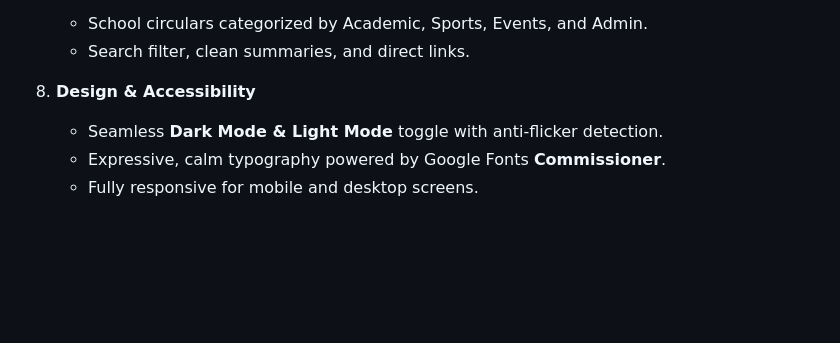
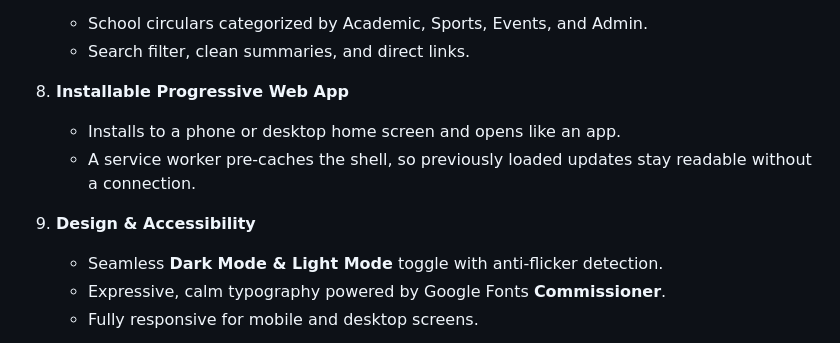
Before and after one commit to Shamala/ClassUpdates-Vibgyor, a Markdown page: README.md, the part around one of its changes. Drawn GitHub-style; blank space fills up the shorter version.

```diff
--- a/README.md
+++ b/README.md
@@ -79,7 +88,11 @@ Click **"✨ Explore Demo / Sample Account"** to test immediately with real Grad
    - School circulars categorized by Academic, Sports, Events, and Admin.
    - Search filter, clean summaries, and direct links.
 
-8. **Design & Accessibility**
+8. **Installable Progressive Web App**
+   - Installs to a phone or desktop home screen and opens like an app.
+   - A service worker pre-caches the shell, so previously loaded updates stay readable without a connection.
+
+9. **Design & Accessibility**
    - Seamless **Dark Mode & Light Mode** toggle with anti-flicker detection.
    - Expressive, calm typography powered by Google Fonts **Commissioner**.
    - Fully responsive for mobile and desktop screens.
```
Also changed, not shown: other parts of README.md (+44 -19 lines).
